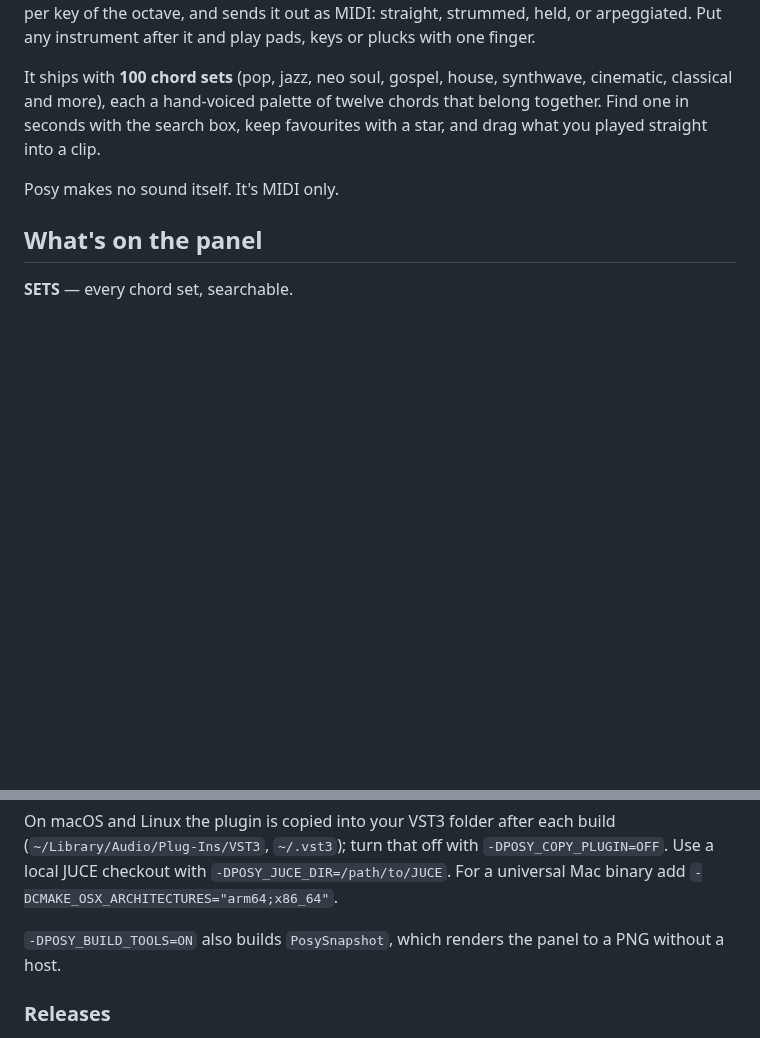
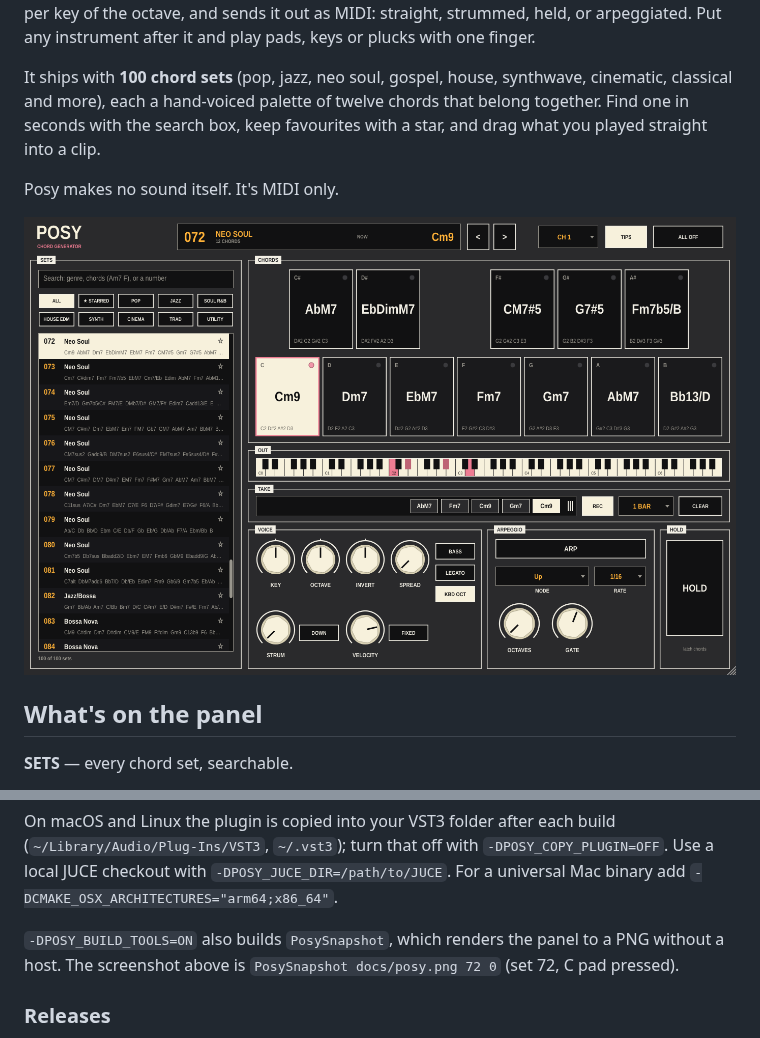
Before and after one commit to taddeimania/posy, a Markdown page: README.md, 2 parts joined by grey strips. GitHub-like rendering; pictures changed too: docs/posy.png (added); blank space fills up the shorter version.

Commit message:
Add panel screenshot to the README

```diff
--- a/README.md
+++ b/README.md
@@ -11,6 +11,8 @@ belong together. Find one in seconds with the search box, keep favourites with a
 star, and drag what you played straight into a clip.
 
 Posy makes no sound itself. It's MIDI only.
+
+![Posy's panel](docs/posy.png)
 
 ## What's on the panel
 
@@ -105,7 +107,8 @@ On macOS and Linux the plugin is copied into your VST3 folder after each build
 `-DCMAKE_OSX_ARCHITECTURES="arm64;x86_64"`.
 
 `-DPOSY_BUILD_TOOLS=ON` also builds `PosySnapshot`, which renders the panel to
-a PNG without a host.
+a PNG without a host. The screenshot above is
+`PosySnapshot docs/posy.png 72 0` (set 72, C pad pressed).
 
 ### Releases
 
```
